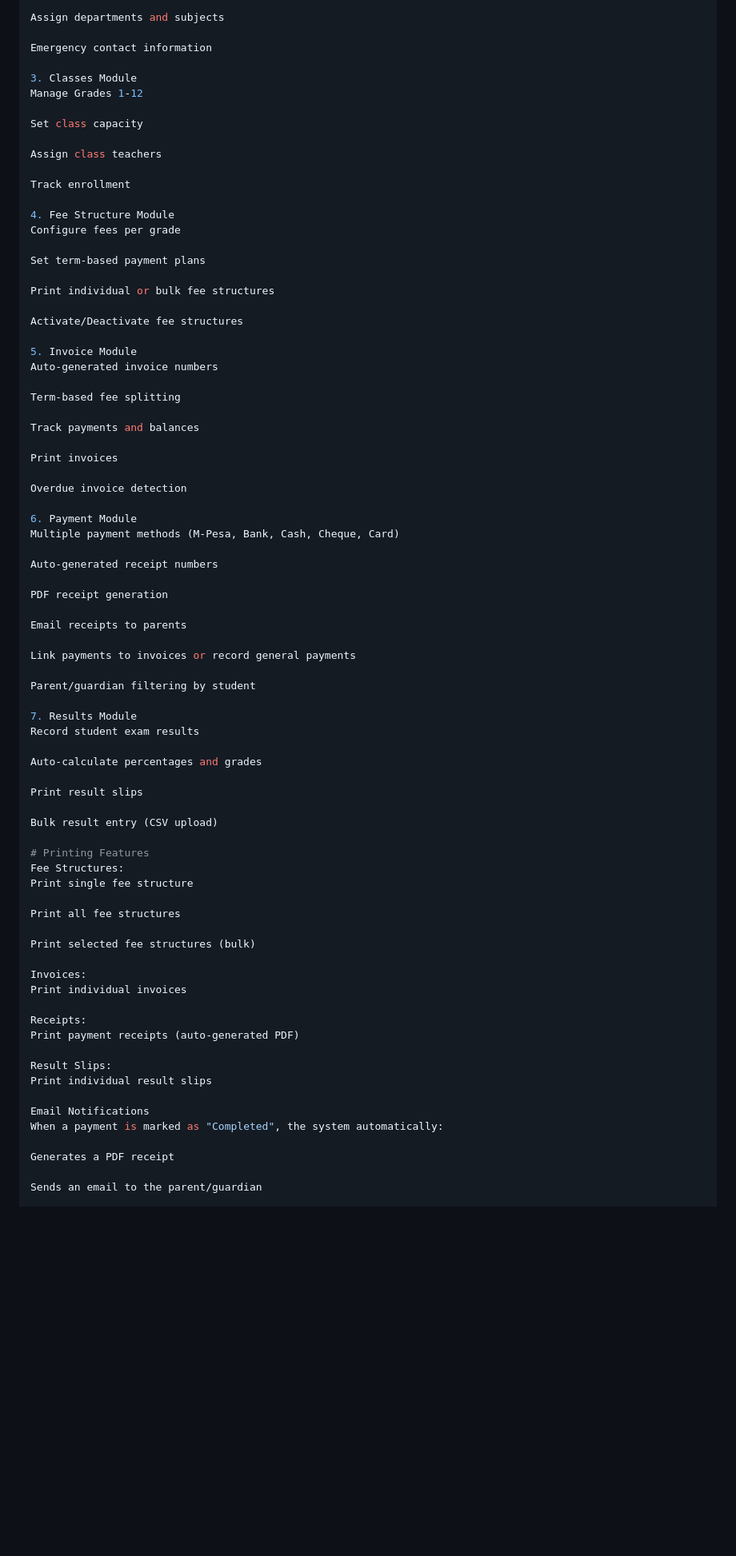
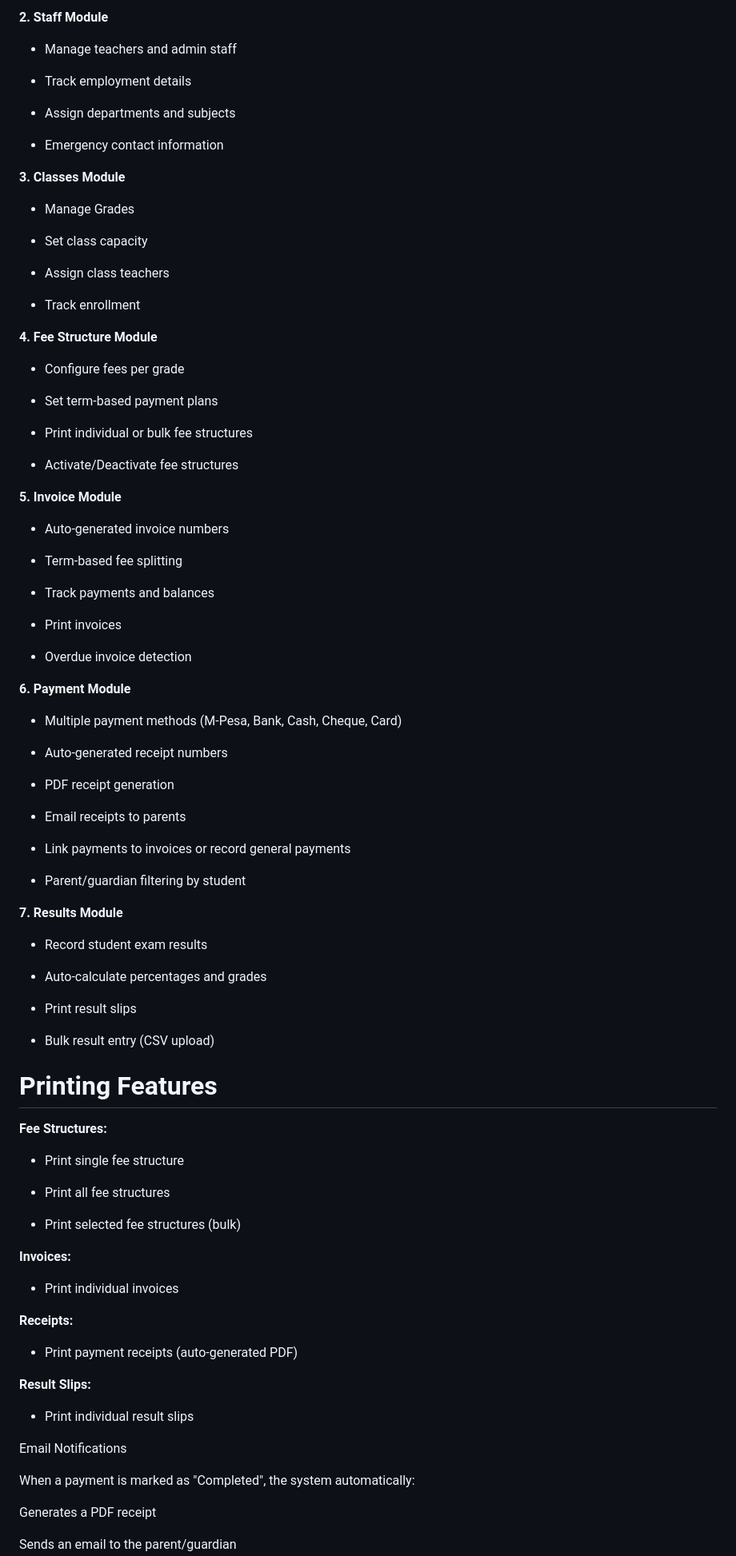
Before and after one commit to wamwagii/smsv2, a Markdown page: README.md, the part around one of its changes. Shown at 80% size. Rendered like a GitHub page; blank space fills up the shorter version.

Commit message:
Revise README for clarity and conciseness
Updated the README to streamline the introduction and enhance the installation guide.

```diff
--- a/README.md
+++ b/README.md
@@ -167,77 +175,94 @@ Track employment details
 
-Assign departments and subjects
+**2. Staff Module**
 
-Emergency contact information
+- Manage teachers and admin staff
 
-3. Classes Module
-Manage Grades 1-12
+- Track employment details
 
-Set class capacity
+- Assign departments and subjects
 
-Assign class teachers
+- Emergency contact information
 
-Track enrollment
+**3. Classes Module**
 
-4. Fee Structure Module
-Configure fees per grade
+- Manage Grades
 
-Set term-based payment plans
+- Set class capacity
 
-Print individual or bulk fee structures
+- Assign class teachers
 
-Activate/Deactivate fee structures
+- Track enrollment
 
-5. Invoice Module
-Auto-generated invoice numbers
+**4. Fee Structure Module**
 
-Term-based fee splitting
+- Configure fees per grade
 
-Track payments and balances
+- Set term-based payment plans
 
-Print invoices
+- Print individual or bulk fee structures
 
-Overdue invoice detection
+- Activate/Deactivate fee structures
 
-6. Payment Module
-Multiple payment methods (M-Pesa, Bank, Cash, Cheque, Card)
+**5. Invoice Module**
 
-Auto-generated receipt numbers
+- Auto-generated invoice numbers
 
-PDF receipt generation
+- Term-based fee splitting
 
-Email receipts to parents
+- Track payments and balances
 
-Link payments to invoices or record general payments
+- Print invoices
 
-Parent/guardian filtering by student
+- Overdue invoice detection
 
-7. Results Module
-Record student exam results
+**6. Payment Module**
 
-Auto-calculate percentages and grades
+- Multiple payment methods (M-Pesa, Bank, Cash, Cheque, Card)
 
-Print result slips
+- Auto-generated receipt numbers
 
-Bulk result entry (CSV upload)
+- PDF receipt generation
+
+- Email receipts to parents
+
+- Link payments to invoices or record general payments
+
+- Parent/guardian filtering by student
+
+**7. Results Module**
+
+- Record student exam results
+
+- Auto-calculate percentages and grades
+
+- Print result slips
+
+- Bulk result entry (CSV upload)
 
 # Printing Features
-Fee Structures:
-Print single fee structure
 
-Print all fee structures
+**Fee Structures:**
 
-Print selected fee structures (bulk)
+- Print single fee structure
 
-Invoices:
-Print individual invoices
+- Print all fee structures
 
-Receipts:
-Print payment receipts (auto-generated PDF)
+- Print selected fee structures (bulk)
 
-Result Slips:
-Print individual result slips
+**Invoices:**
 
-Email Notifications
+- Print individual invoices
+
+**Receipts:**
+
+- Print payment receipts (auto-generated PDF)
+
+**Result Slips:**
+
+- Print individual result slips
+
+ Email Notifications
+
 When a payment is marked as "Completed", the system automatically:
 
 Generates a PDF receipt
```
Also changed, not shown: other parts of README.md (+166 -134 lines).
